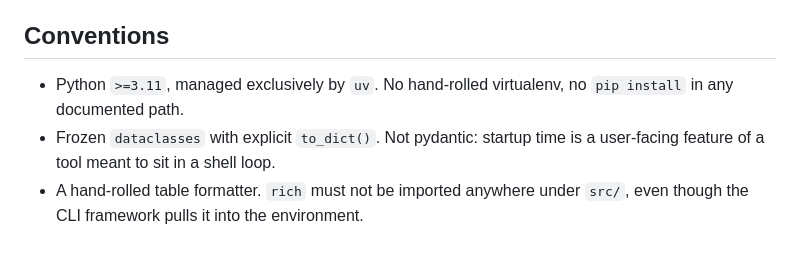
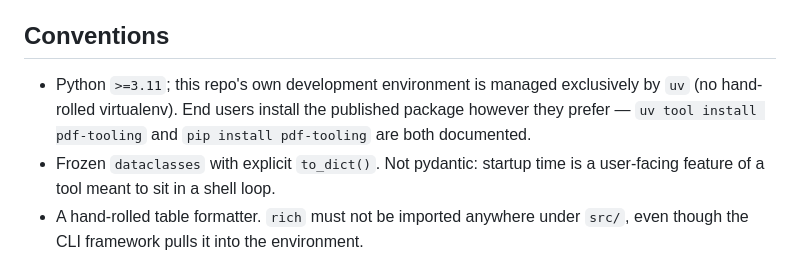
Before and after one commit to ArmandoHerra/pdf-tooling, a Markdown page: CLAUDE.md, the part around the change. Rendered like a GitHub page.

Commit message:
docs: scope the uv-only convention to this repo's dev environment
Operator ruling 2026-09-04: the "no pip install in any documented path"
clause was written for the contributor bootstrap (uv-managed venv) but
read broadly enough to ban documenting the standard end-user install of
the published PyPI package. Rescoped: uv-only stays for development;
end users install pdf-tooling with uv tool install or pip install, both
documented since be89f36.

Co-Authored-By: Claude Fable 5 <noreply@anthropic.com>
Claude-Session: https://claude.ai/code/session_01FBZUzjEern2weQbmixLSsj
Signed-off-by: Armando Herra <armandoherra369@gmail.com>

```diff
--- a/CLAUDE.md
+++ b/CLAUDE.md
@@ -36,7 +36,7 @@ Each package's `__init__.py` states its own contract in its docstring. Read it b
 
 ## Conventions
 
-- Python `>=3.11`, managed exclusively by `uv`. No hand-rolled virtualenv, no `pip install` in any documented path.
+- Python `>=3.11`; this repo's own development environment is managed exclusively by `uv` (no hand-rolled virtualenv). End users install the published package however they prefer — `uv tool install pdf-tooling` and `pip install pdf-tooling` are both documented.
 - Frozen `dataclasses` with explicit `to_dict()`. Not pydantic: startup time is a user-facing feature of a tool meant to sit in a shell loop.
 - A hand-rolled table formatter. `rich` must not be imported anywhere under `src/`, even though the CLI framework pulls it into the environment.
 - Engine versions come from distribution metadata, never from importing the engine and reading `__version__`.
```
